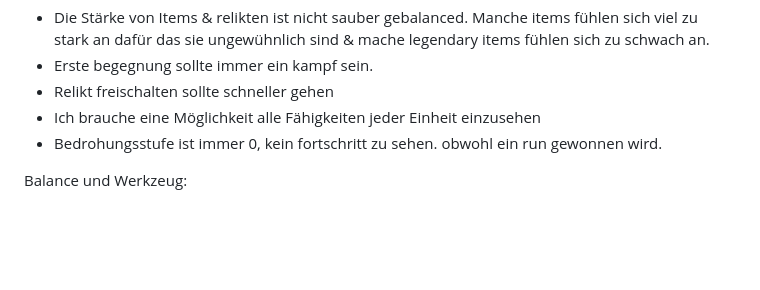
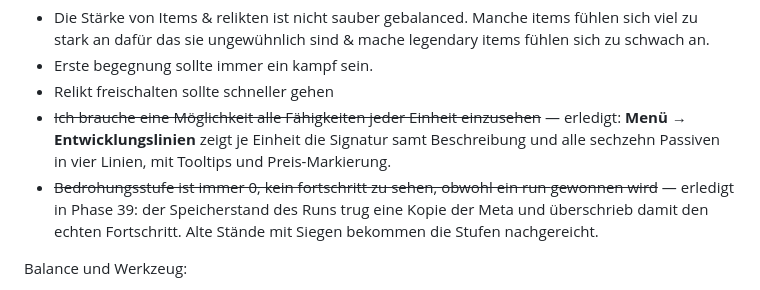
Before and after one commit to Viktor2588/tensura-guild, a Markdown page: TODO.md, the part around the change. GitHub-like rendering; blank space fills up the shorter version.

Commit message:
TODO: zwei gemeldete Punkte als erledigt markiert
Die Uebersicht aller Faehigkeiten je Einheit steht seit Phase 24 unter
Menue -> Entwicklungslinien, die Bedrohungsstufe ist in Phase 39
repariert.

Co-Authored-By: Claude Opus 5 <noreply@anthropic.com>

```diff
--- a/TODO.md
+++ b/TODO.md
@@ -377,8 +377,14 @@ Abgearbeitet in Phase 39:
 - Die Stärke von Items & relikten ist nicht sauber gebalanced. Manche items fühlen sich viel zu stark an dafür das sie ungewühnlich sind & mache legendary items fühlen sich zu schwach an.
 - Erste begegnung sollte immer ein kampf sein.
 - Relikt freischalten sollte schneller gehen
-- Ich brauche eine Möglichkeit alle Fähigkeiten jeder Einheit einzusehen
-- Bedrohungsstufe ist immer 0, kein fortschritt zu sehen. obwohl ein run gewonnen wird.
+- ~~Ich brauche eine Möglichkeit alle Fähigkeiten jeder Einheit einzusehen~~ —
+  erledigt: **Menü → Entwicklungslinien** zeigt je Einheit die Signatur samt
+  Beschreibung und alle sechzehn Passiven in vier Linien, mit Tooltips und
+  Preis-Markierung.
+- ~~Bedrohungsstufe ist immer 0, kein fortschritt zu sehen, obwohl ein run
+  gewonnen wird~~ — erledigt in Phase 39: der Speicherstand des Runs trug eine
+  Kopie der Meta und überschrieb damit den echten Fortschritt. Alte Stände mit
+  Siegen bekommen die Stufen nachgereicht.
 
 Balance und Werkzeug:
 
```
